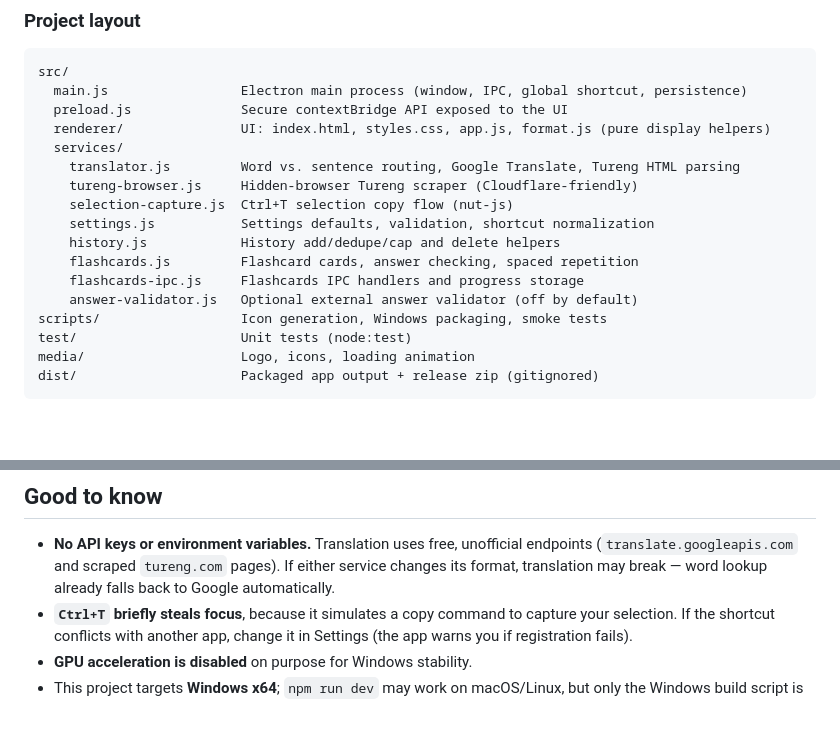
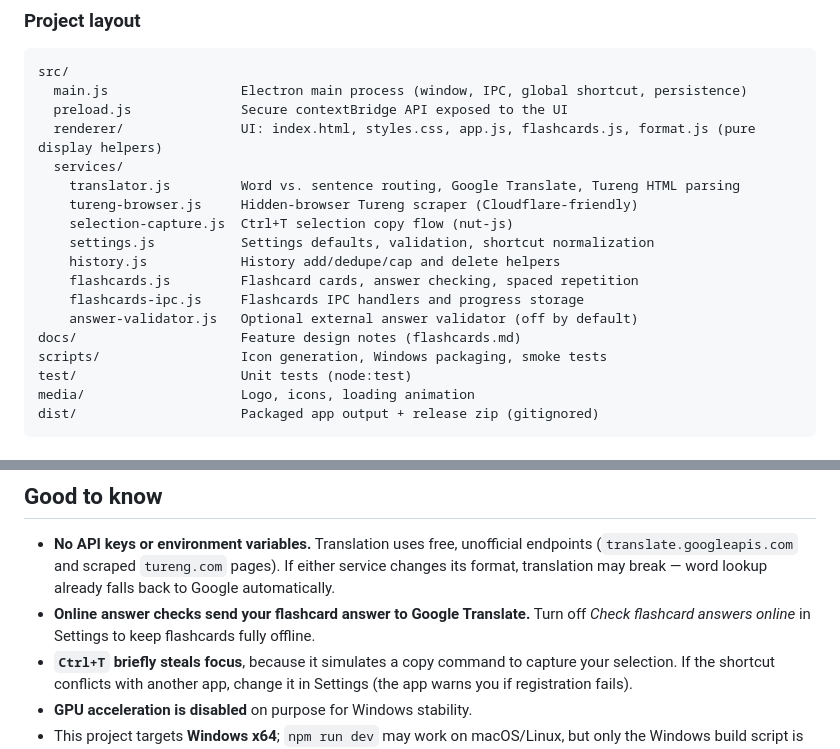
Before and after one commit to Fevzierenn/TransWords, a Markdown page: README.md, 2 parts joined by grey strips. Rendered like a GitHub page; blank space fills up the shorter version.

```diff
--- a/README.md
+++ b/README.md
@@ -121,7 +138,7 @@ npm.cmd run build:win # package Windows x64 build + zip into dist\
 src/
   main.js                 Electron main process (window, IPC, global shortcut, persistence)
   preload.js              Secure contextBridge API exposed to the UI
-  renderer/               UI: index.html, styles.css, app.js, format.js (pure display helpers)
+  renderer/               UI: index.html, styles.css, app.js, flashcards.js, format.js (pure display helpers)
   services/
     translator.js         Word vs. sentence routing, Google Translate, Tureng HTML parsing
     tureng-browser.js     Hidden-browser Tureng scraper (Cloudflare-friendly)
@@ -131,6 +148,7 @@ src/
     flashcards.js         Flashcard cards, answer checking, spaced repetition
     flashcards-ipc.js     Flashcards IPC handlers and progress storage
     answer-validator.js   Optional external answer validator (off by default)
+docs/                     Feature design notes (flashcards.md)
 scripts/                  Icon generation, Windows packaging, smoke tests
 test/                     Unit tests (node:test)
 media/                    Logo, icons, loading animation
@@ -150,6 +168,7 @@ npx.cmd electron scripts\ui-smoke.js    # UI screenshots of every state -> scrip
 ## Good to know
 
 - **No API keys or environment variables.** Translation uses free, unofficial endpoints (`translate.googleapis.com` and scraped `tureng.com` pages). If either service changes its format, translation may break — word lookup already falls back to Google automatically.
+- **Online answer checks send your flashcard answer to Google Translate.** Turn off *Check flashcard answers online* in Settings to keep flashcards fully offline.
 - **`Ctrl+T` briefly steals focus**, because it simulates a copy command to capture your selection. If the shortcut conflicts with another app, change it in Settings (the app warns you if registration fails).
 - **GPU acceleration is disabled** on purpose for Windows stability.
 - This project targets **Windows x64**; `npm run dev` may work on macOS/Linux, but only the Windows build script is provided.
```
Also changed, not shown: other parts of README.md (+21 -4 lines).
